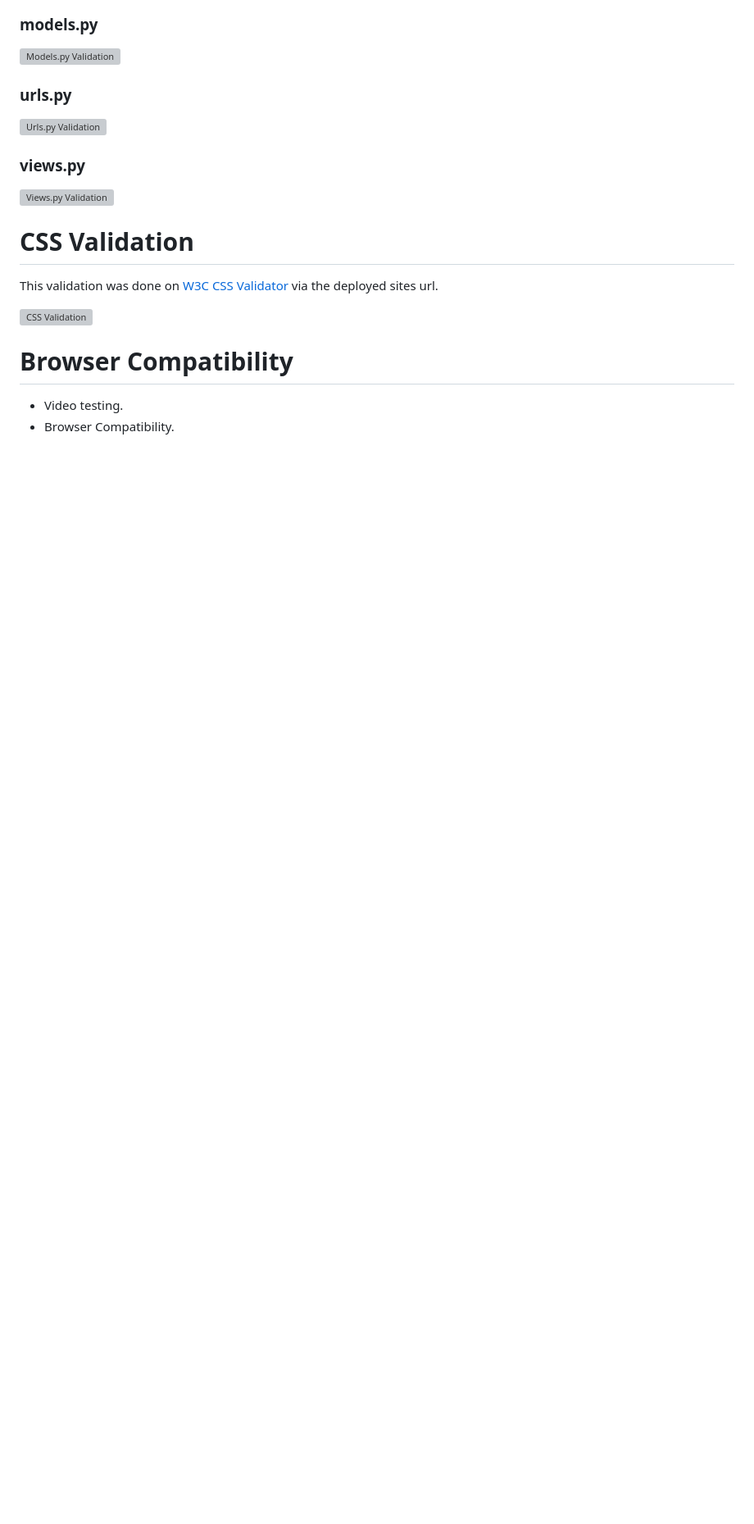
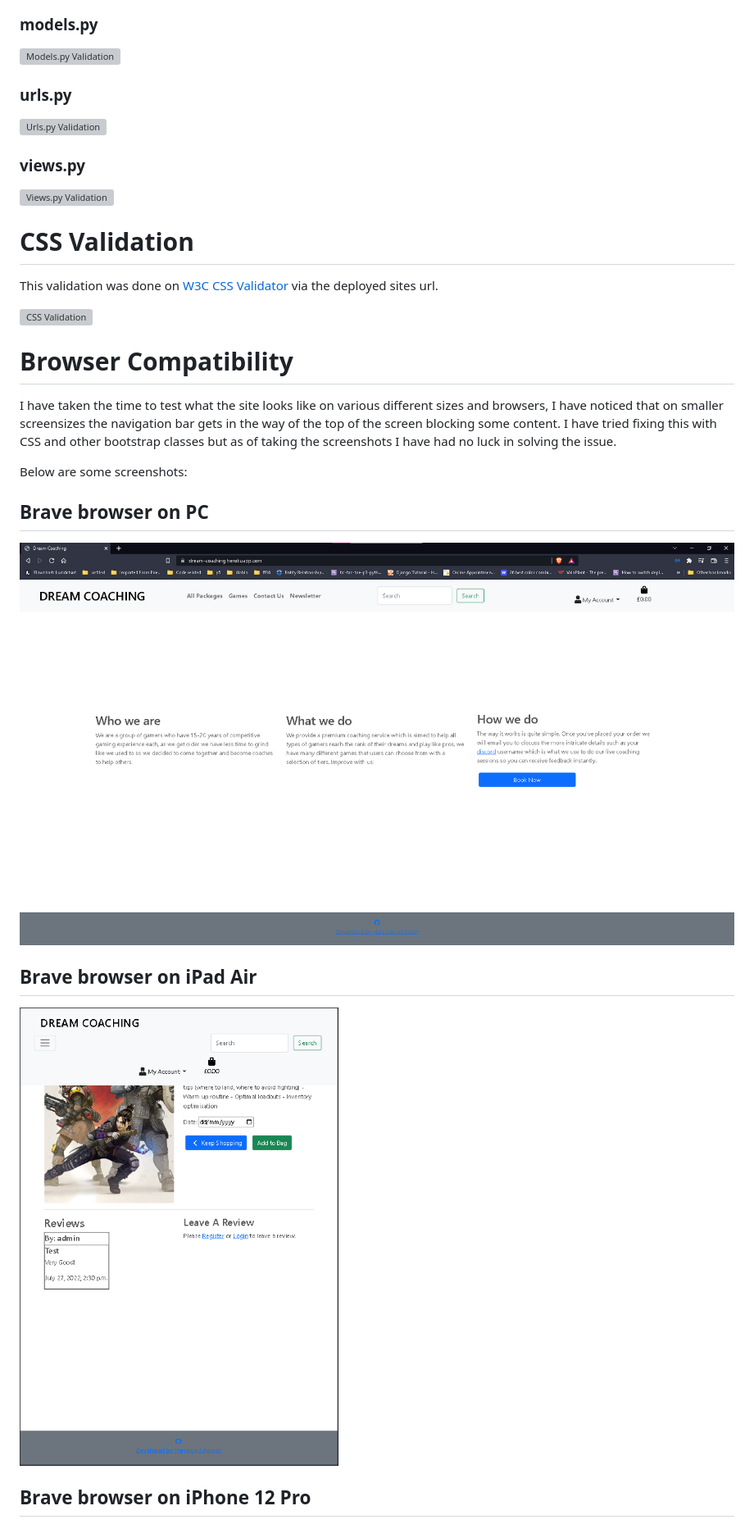
Before and after one commit to GitHub-Harrison/dream-coaching, a Markdown page: TESTING.md, the part around one of its changes. Shown at 82% size. Drawn GitHub-style; pictures changed too: documentation/testing/browser-comp/brave-ipad-air.png (added), documentation/testing/browser-comp/brave-pc.png (added); blank space fills up the shorter version; grey boxes are pictures that could not be loaded.

Commit message:
Docs: Add browser compatibility

```diff
--- a/TESTING.md
+++ b/TESTING.md
@@ -312,5 +312,17 @@ This validation was done on [W3C CSS Validator](https://jigsaw.w3.org/css-valida
 
 # Browser Compatibility
 
-* Video testing.
-* Browser Compatibility.
+I have taken the time to test what the site looks like on various different sizes and browsers, I have noticed that on smaller screensizes the navigation bar gets in the way of the top of the screen blocking some content. I have tried fixing this with CSS and other bootstrap classes but as of taking the screenshots I have had no luck in solving the issue.
+
+Below are some screenshots:
+
+## Brave browser on PC
+
+![Brave Browser On Pc](/documentation/testing/browser-comp/brave-pc.png)
+
+## Brave browser on iPad Air
+
+![Brave browser on ipad air](/documentation/testing/browser-comp/brave-ipad-air.png)
+
+## Brave browser on iPhone 12 Pro
+
```
Also changed, not shown: other parts of TESTING.md (+13 -0 lines), documentation/testing/browser-comp/brave-iphone12.png (added), documentation/testing/browser-comp/firefox-galaxy-s20.png (added), documentation/testing/browser-comp/firefox-kindle-fire-landscape.png (added), documentation/testing/browser-comp/firefox-pc.png (added).
